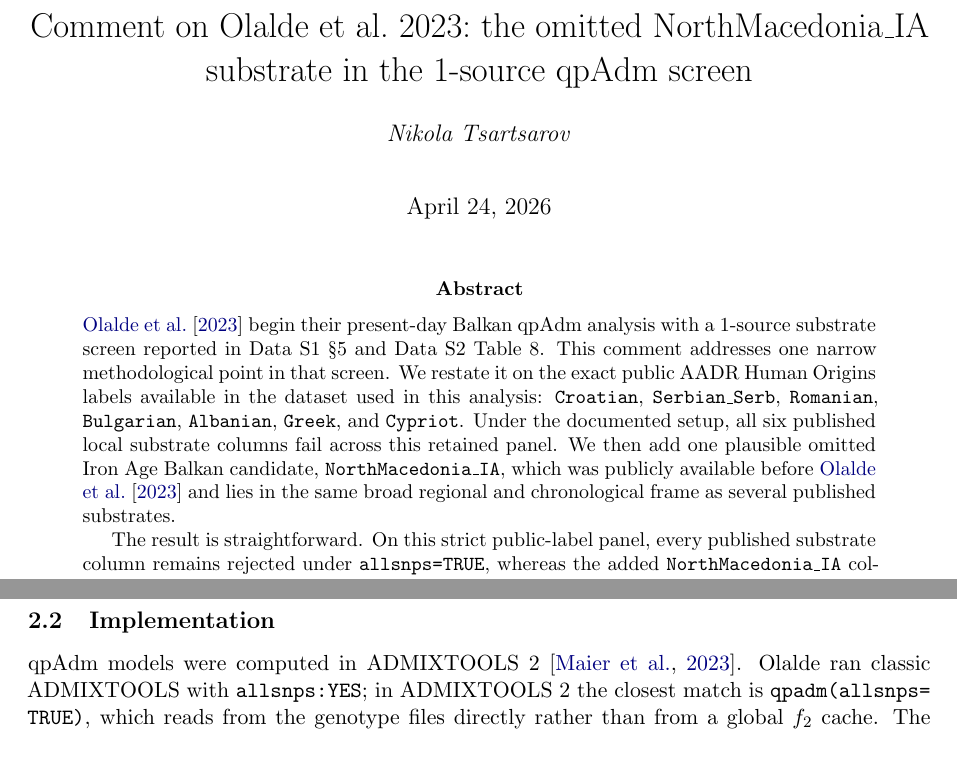
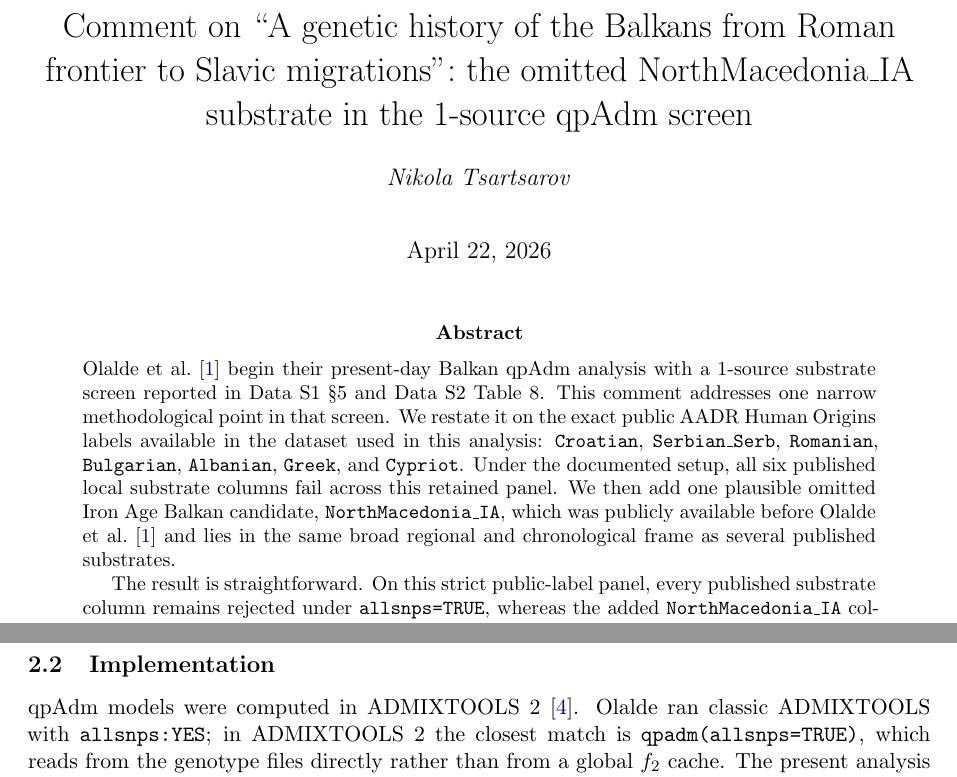
Before and after one commit to nikolatsartsarov/olalde2023_substrate_comment, a LaTeX paper (manuscript/main.tex): two parts of pages 1 and 3 of 4, joined at a grey line, cut at the place of the change. Compiled offline with pdfLaTeX.

Commit message:
Update manuscript citation format and source article title.
Switch the manuscript and supplement to bracketed numeric citations, spell out the referenced Olalde paper title so the comment is identifiable at first glance, and fix the displayed manuscript date to April 22, 2026.

```diff
--- a/manuscript/main.tex
+++ b/manuscript/main.tex
@@ -8,11 +8,12 @@
 \usepackage{hyperref}
 \usepackage{xcolor}
 \usepackage{authblk}
-\usepackage{natbib}
+\usepackage[numbers,sort&compress]{natbib}
 \usepackage{float}
 \usepackage[font=small,labelfont=bf]{caption}
 \usepackage{placeins}
-\bibliographystyle{plainnat}
+\bibliographystyle{unsrtnat}
+\setcitestyle{square}
 
 \hypersetup{
   colorlinks=true,
@@ -21,12 +22,13 @@
   urlcolor=blue!50!black,
 }
 
-\title{Comment on Olalde et al.\ 2023:\
+\title{Comment on ``A genetic history of the Balkans from Roman frontier to\
+       Slavic migrations'':\
        the omitted NorthMacedonia\_IA substrate in the 1-source qpAdm screen}
 
 \author{\textit{Nikola Tsartsarov}}
 
-\date{\today}
+\date{April 22, 2026}
 
 \begin{document}
 
```
Also changed, not shown: manuscript/supplementary.tex (+6 -4 lines), README.md, manuscript/figs/fig1_table8_oneway.pdf, manuscript/main.pdf, manuscript/supplementary.pdf.
